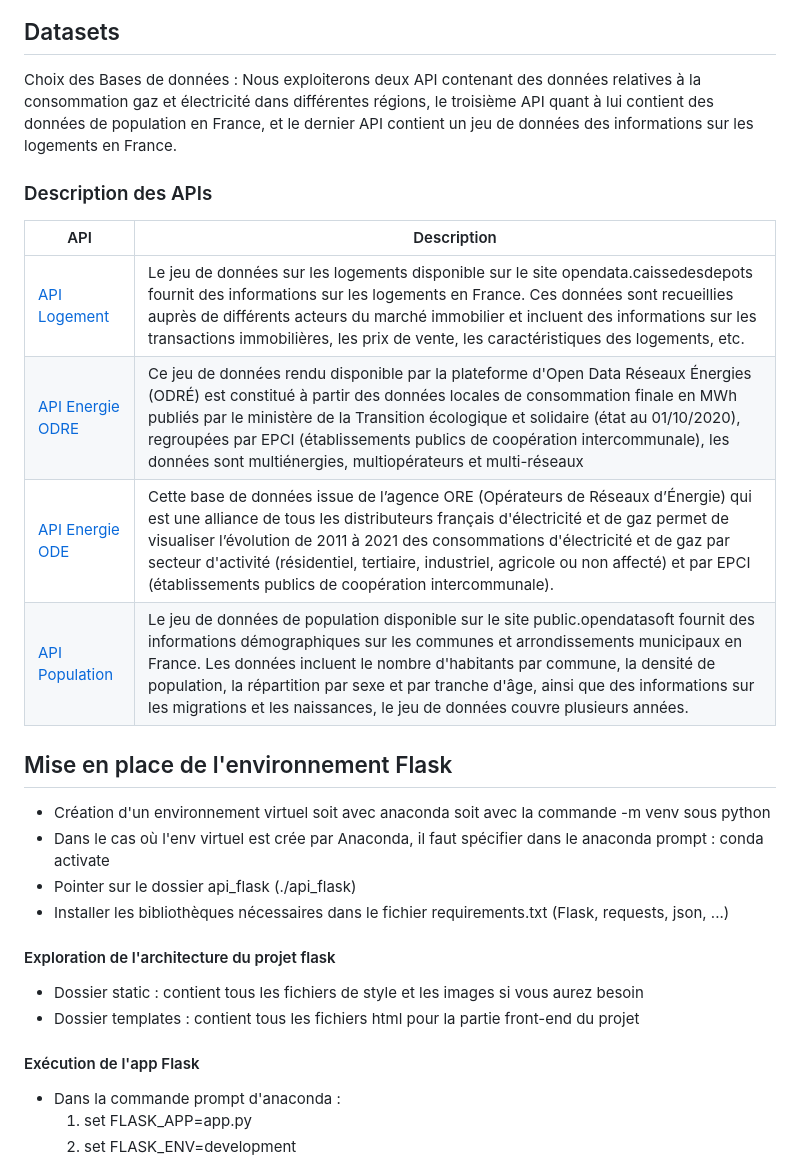
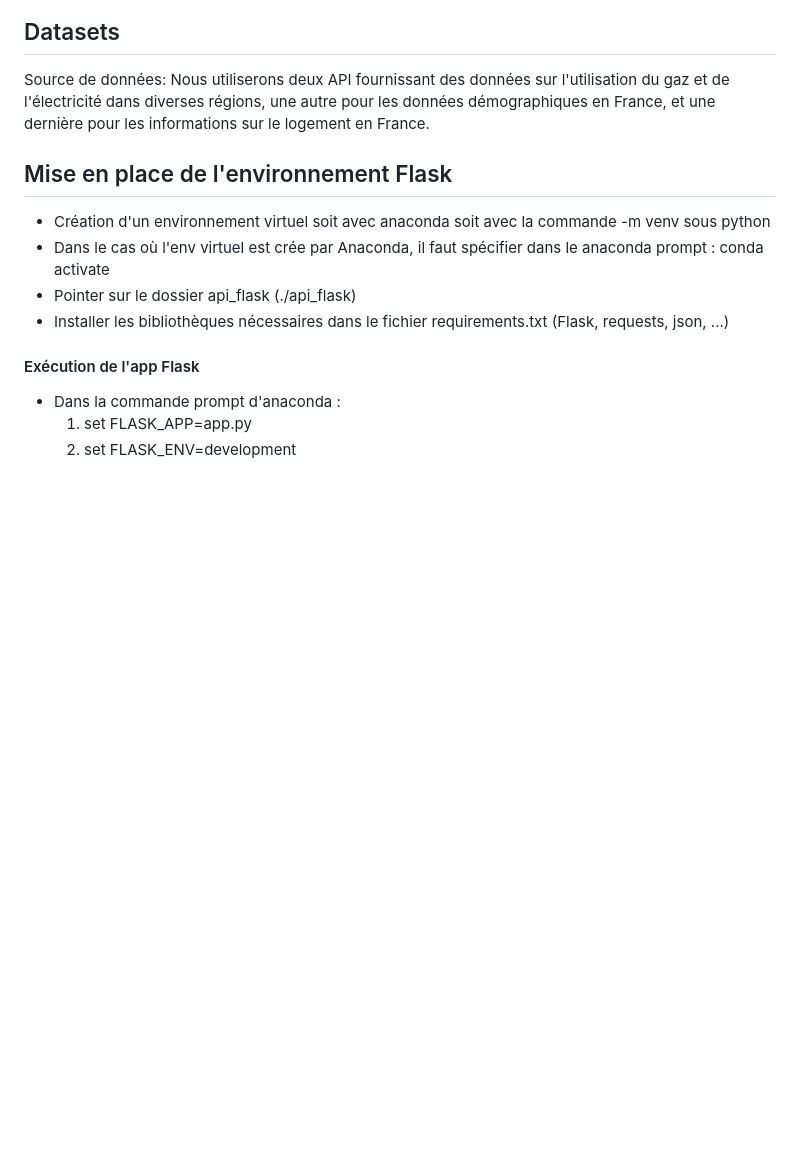
Before and after one commit to A-mahamat/IDV, a Markdown page: README.md, the part around one of its changes. Drawn GitHub-style; blank space fills up the shorter version.

```diff
--- a/README.md
+++ b/README.md
@@ -110,16 +103,7 @@ Diagramme de séquence
 
 ## Datasets
 
-Choix des Bases de données : Nous exploiterons deux API contenant des données relatives à la consommation gaz et électricité dans différentes régions, le troisième API quant à lui contient des données de population en France, et le dernier API contient un jeu de données des informations sur les logements en France.
-
-### Description des APIs
-
-| API                                                                                                                                 | Description                                                                                                                       |
-| ------------------------------------------------------------------------------------------------------------------------------------- | ------------------------------------------------------------------------------------------------------------------------- |
-| [API Logement](<https://opendata.caissedesdepots.fr/pages/pagehomerefonte/>) | Le jeu de données sur les logements disponible sur le site opendata.caissedesdepots fournit des informations sur les logements en France. Ces données sont recueillies auprès de différents acteurs du marché immobilier et incluent des informations sur les transactions immobilières, les prix de vente, les caractéristiques des logements, etc. |
-| [API Energie ODRE](https://odre.opendatasoft.com/explore/dataset/conso-epci-annuelle/information/?disjunctive.libelle_epci&disjunctive.libelle_departements&disjunctive.libelle_regions&disjunctive.e_operateurs&disjunctive.g_operateurs) | Ce jeu de données rendu disponible par la plateforme d'Open Data Réseaux Énergies (ODRÉ) est constitué à partir des données locales de consommation finale en MWh publiés par le ministère de la Transition écologique et solidaire (état au 01/10/2020), regroupées par EPCI (établissements publics de coopération intercommunale), les données sont multiénergies, multiopérateurs et multi-réseaux |
-| [API Energie ODE](https://opendata.agenceore.fr/explore/dataset/conso-elec-gaz-annuelle-par-secteur-dactivite-agregee-epci/information/)  | Cette base de données issue de l’agence ORE (Opérateurs de Réseaux d’Énergie) qui est une alliance de tous les distributeurs français d'électricité et de gaz permet de visualiser l’évolution de 2011 à 2021 des consommations d'électricité et de gaz par secteur d'activité (résidentiel, tertiaire, industriel, agricole ou non affecté) et par EPCI (établissements publics de coopération intercommunale).
-| [API Population](https://public.opendatasoft.com/api/records/1.0/search/?dataset=demographyref-france-pop-legale-commune-arrondissement-municipal-millesime&q=&rows=3536&facet=reg_code&facet=reg_name&facet=com_arm_code&facet=com_arm_name&facet=dep_code&facet=arrdep_code&facet=census_year&facet=start_year&facet=geo_year&facet=epci_name&facet=epci_code&facet=dep_name/)  | Le jeu de données de population disponible sur le site public.opendatasoft fournit des informations démographiques sur les communes et arrondissements municipaux en France. Les données incluent le nombre d'habitants par commune, la densité de population, la répartition par sexe et par tranche d'âge, ainsi que des informations sur les migrations et les naissances, le jeu de données couvre plusieurs années.  |
+Source de données: Nous utiliserons deux API fournissant des données sur l'utilisation du gaz et de l'électricité dans diverses régions, une autre pour les données démographiques en France, et une dernière pour les informations sur le logement en France.
 
 
 
@@ -129,9 +113,6 @@ Choix des Bases de données : Nous exploiterons deux API contenant des données
  - Dans le cas où l'env virtuel est crée par Anaconda, il faut spécifier dans le anaconda prompt : conda activate <environment name>
  - Pointer sur le dossier api_flask  (./api_flask)
  - Installer les bibliothèques nécessaires dans le fichier requirements.txt (Flask, requests, json, ...)
-#### Exploration de l'architecture du projet flask
- - Dossier static : contient tous les fichiers de style et les images si vous aurez besoin
- - Dossier templates : contient tous les fichiers html pour la partie front-end du projet
 #### Exécution de l'app Flask
  - Dans la commande prompt d'anaconda :
      1) set FLASK_APP=app.py
```
Also changed, not shown: other parts of README.md (+21 -29 lines).
